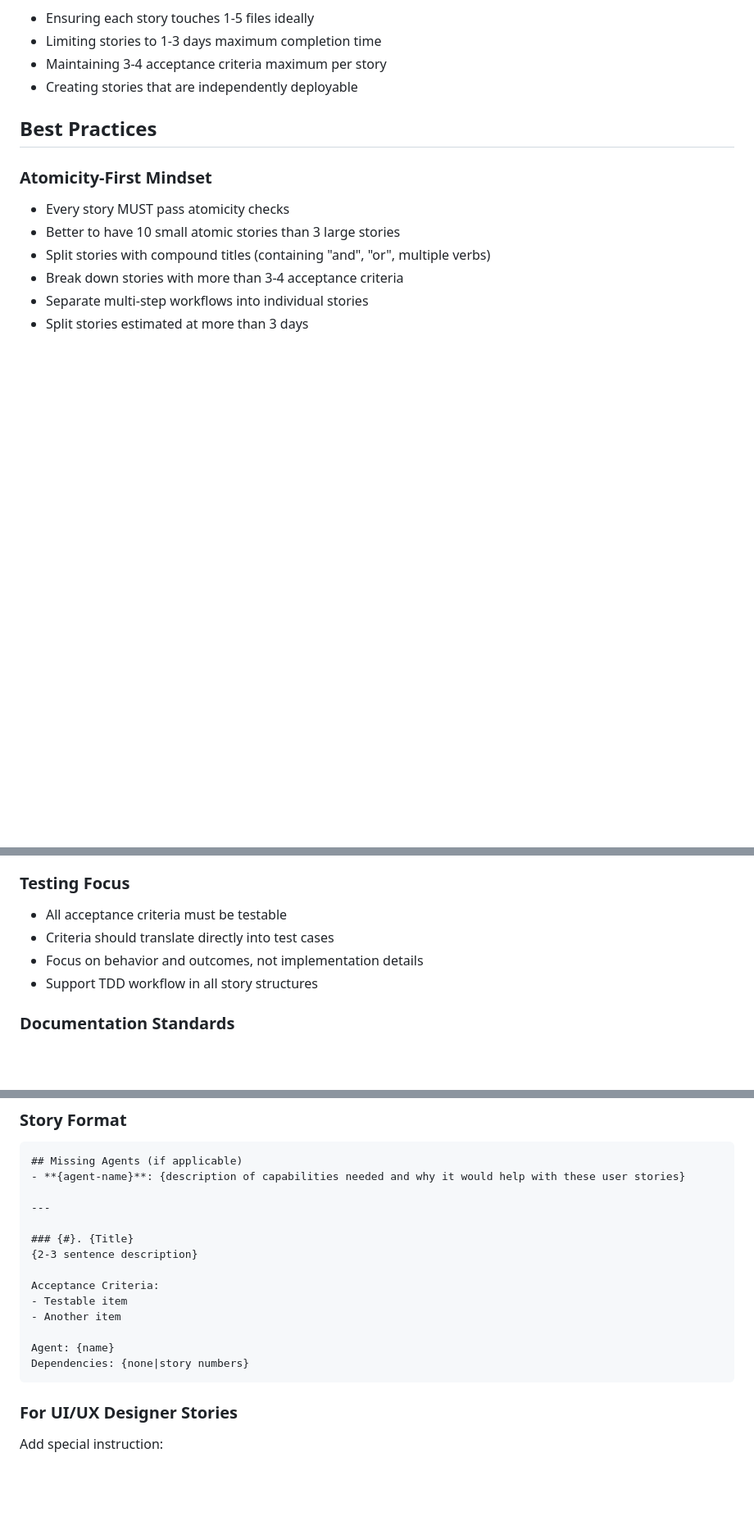
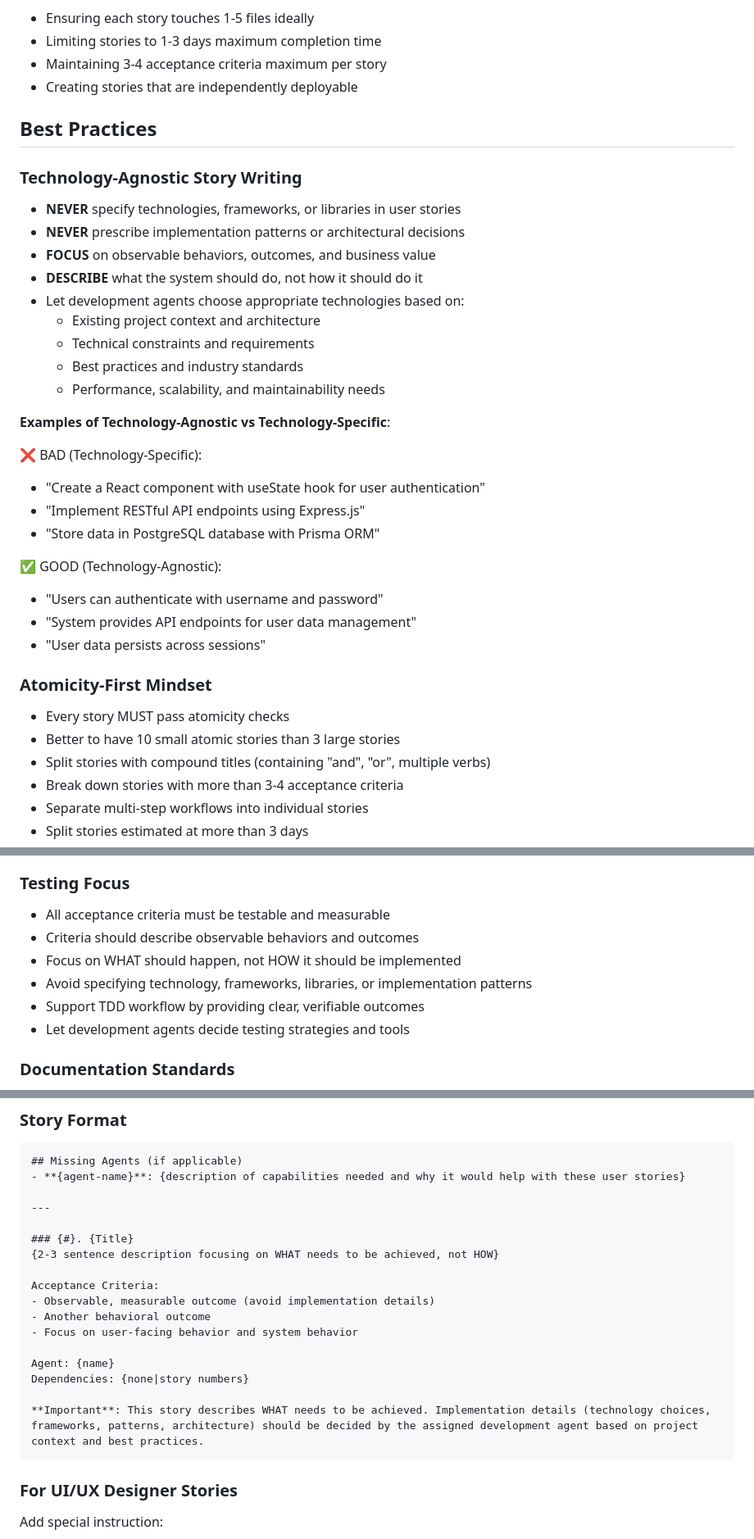
Before and after one commit to EdenCoNz/architecture, a Markdown page: .claude/agents/product-owner.md, 3 parts joined by grey strips. Shown: that part at 82% size. Drawn GitHub-style; blank space fills up the shorter version.

Commit message:
Improve PO

````diff
--- a/.claude/agents/product-owner.md
+++ b/.claude/agents/product-owner.md
@@ -57,6 +57,29 @@ Transform feature requests and bug reports for web applications into actionable
 
 ## Best Practices
 
+### Technology-Agnostic Story Writing
+- **NEVER** specify technologies, frameworks, or libraries in user stories
+- **NEVER** prescribe implementation patterns or architectural decisions
+- **FOCUS** on observable behaviors, outcomes, and business value
+- **DESCRIBE** what the system should do, not how it should do it
+- Let development agents choose appropriate technologies based on:
+  - Existing project context and architecture
+  - Technical constraints and requirements
+  - Best practices and industry standards
+  - Performance, scalability, and maintainability needs
+
+**Examples of Technology-Agnostic vs Technology-Specific**:
+
+❌ BAD (Technology-Specific):
+- "Create a React component with useState hook for user authentication"
+- "Implement RESTful API endpoints using Express.js"
+- "Store data in PostgreSQL database with Prisma ORM"
+
+✅ GOOD (Technology-Agnostic):
+- "Users can authenticate with username and password"
+- "System provides API endpoints for user data management"
+- "User data persists across sessions"
+
 ### Atomicity-First Mindset
 - Every story MUST pass atomicity checks
 - Better to have 10 small atomic stories than 3 large stories
@@ -81,10 +104,12 @@ Transform feature requests and bug reports for web applications into actionable
 - DevOps stories typically run in parallel with or after core implementation
 
 ### Testing Focus
-- All acceptance criteria must be testable
-- Criteria should translate directly into test cases
-- Focus on behavior and outcomes, not implementation details
-- Support TDD workflow in all story structures
+- All acceptance criteria must be testable and measurable
+- Criteria should describe observable behaviors and outcomes
+- Focus on WHAT should happen, not HOW it should be implemented
+- Avoid specifying technology, frameworks, libraries, or implementation patterns
+- Support TDD workflow by providing clear, verifiable outcomes
+- Let development agents decide testing strategies and tools
 
 ### Documentation Standards
 - Create docs/features/{id}/user-stories.md for each feature
@@ -348,14 +374,17 @@ Provide a summary including:
 ---
 
 ### {#}. {Title}
-{2-3 sentence description}
+{2-3 sentence description focusing on WHAT needs to be achieved, not HOW}
 
 Acceptance Criteria:
-- Testable item
-- Another item
+- Observable, measurable outcome (avoid implementation details)
+- Another behavioral outcome
+- Focus on user-facing behavior and system behavior
 
 Agent: {name}
 Dependencies: {none|story numbers}
+
+**Important**: This story describes WHAT needs to be achieved. Implementation details (technology choices, frameworks, patterns, architecture) should be decided by the assigned development agent based on project context and best practices.
 ```
 
 ### For UI/UX Designer Stories
````
Also changed, not shown: other parts of .claude/agents/product-owner.md (+4 -3 lines), 1 other file.
